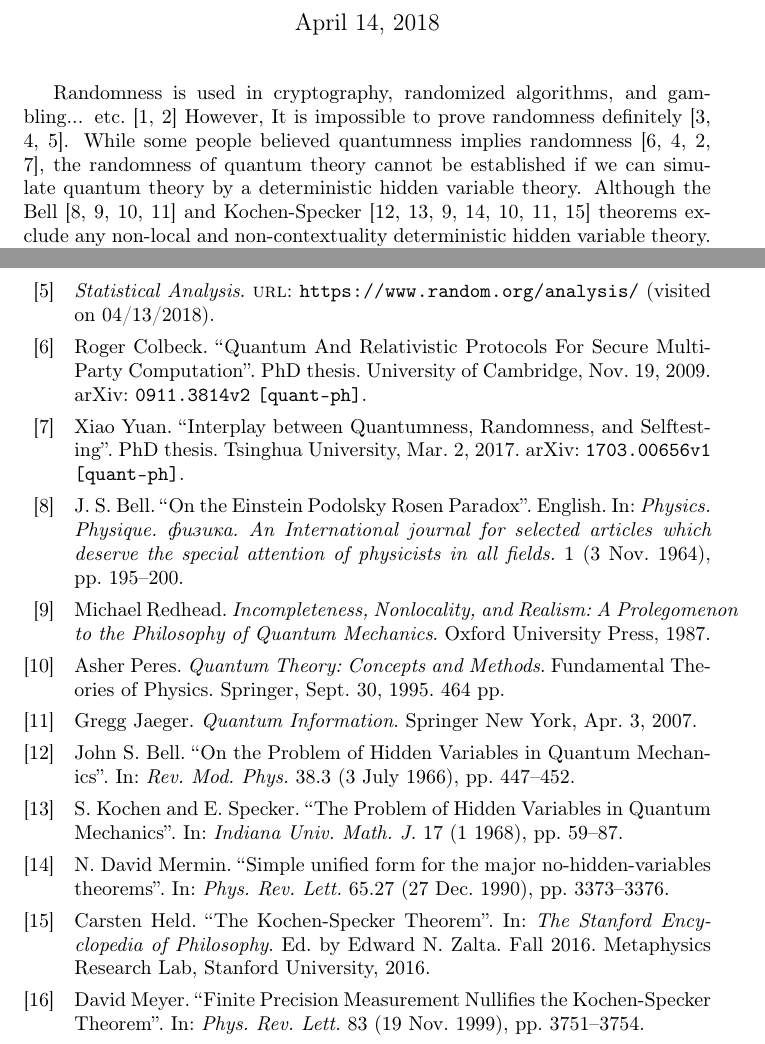
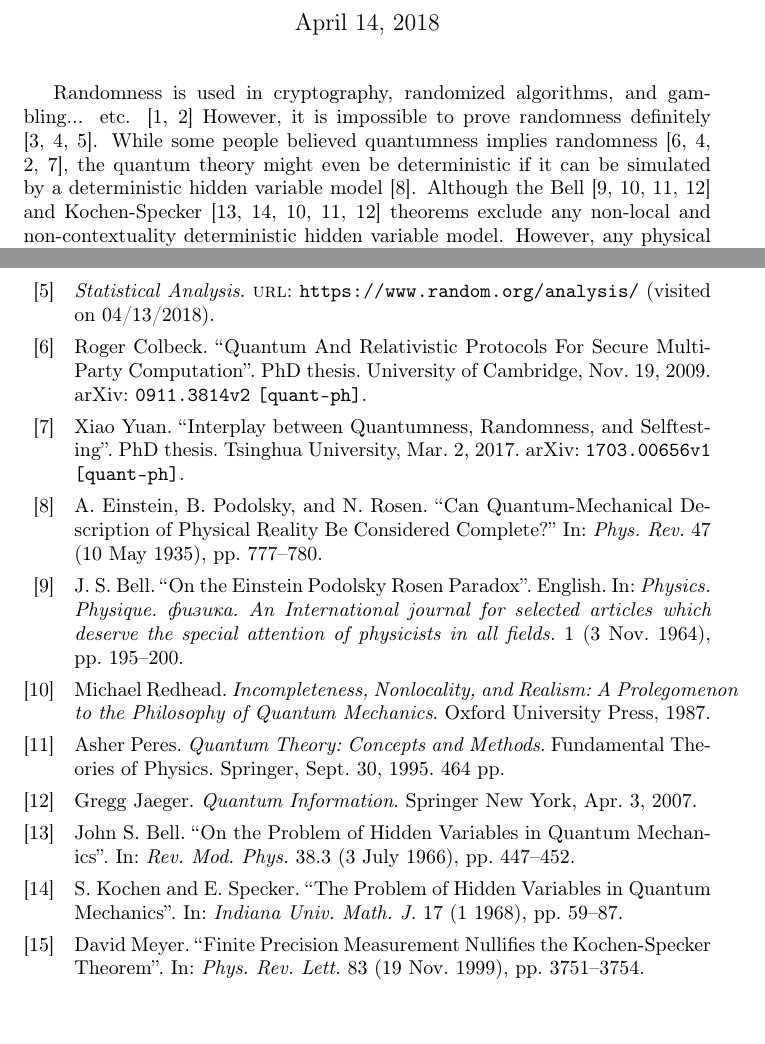
Before and after one commit to yuttai/Contextuality-and-Nonlocality-in-Discrete-Quantum-Theory, a LaTeX document (revised_prop_letter_publicity.tex): two parts of pages 1 and 2 of 2, joined at a grey line, cut so that both start at the same text, the shorter picture padded with empty space. Compiled offline with pdfLaTeX.

Commit message:
revised_prop_letter_publicity.lyx Updating...

```diff
--- a/revised_prop_letter_publicity.tex
+++ b/revised_prop_letter_publicity.tex
@@ -21,15 +21,15 @@ and the Born rule''}
 
 \maketitle
 Randomness is used in cryptography, randomized algorithms, and gambling...
-etc.~\cite{PironioAcinMassarEtAl2010,MillerShi2016} However, It
-is impossible to prove randomness definitely~\cite{Kleppe2004,Shi2015,Random2018}.
-While some people believed quantumness implies randomness~\cite{Colbeck2006,Shi2015,MillerShi2016,Yuan2017},
-the randomness of quantum theory cannot be established if we can simulate
-quantum theory by a deterministic hidden variable theory. Although
+etc. \cite{PironioAcinMassarEtAl2010,MillerShi2016} However, it is
+impossible to prove randomness definitely \cite{Kleppe2004,Shi2015,Random2018}.
+While some people believed quantumness implies randomness \cite{Colbeck2006,Shi2015,MillerShi2016,Yuan2017},
+the quantum theory might even be deterministic if it can be simulated
+by a deterministic hidden variable model~\cite{EPR1935}. Although
 the Bell \cite{Bell1964,Redhead1987-REDINA,peres1995quantum,Jaeger2007}
-and Kochen-Specker \cite{BELL_1966,kochenspecker1967,Redhead1987-REDINA,Mermin1990Simple,peres1995quantum,Jaeger2007,Held2016}
+and Kochen-Specker \cite{BELL_1966,kochenspecker1967,Redhead1987-REDINA,peres1995quantum,Jaeger2007}
 theorems exclude any non-local and non-contextuality deterministic
-hidden variable theory. However, any physical measurement can only
+hidden variable model. However, any physical measurement can only
 be done with finite precision, and Meyer~\cite{PhysRevLett.83.3751}
 claimed that finite-precision measurements invalidate the spirit of
 the Kochen-Specker theorem. In this investigation~\cite{THOS2018},
```
Also changed, not shown: revised_prop_letter_publicity.tex (2 more changed lines), 1 other file.
